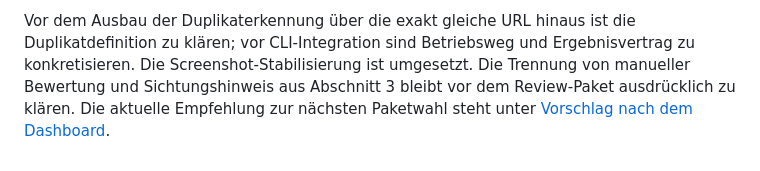
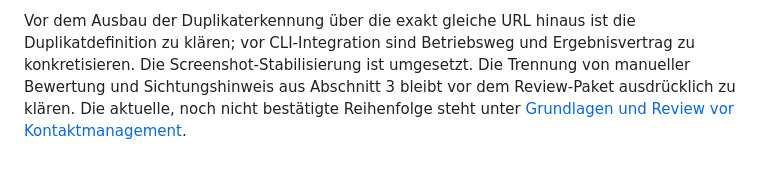
Before and after one commit to tfgrass/librebugbounty, a Markdown page: architecture/ui-workflow.md, the part around one of its changes. GitHub-like rendering.

```diff
--- a/architecture/ui-workflow.md
+++ b/architecture/ui-workflow.md
@@ -648,5 +697,5 @@ Vor dem Ausbau der Duplikaterkennung über die exakt gleiche URL hinaus ist die
 Duplikatdefinition zu klären; vor CLI-Integration sind Betriebsweg und
 Ergebnisvertrag zu konkretisieren. Die Screenshot-Stabilisierung ist umgesetzt.
 Die Trennung von manueller Bewertung und Sichtungshinweis aus Abschnitt 3 bleibt
-vor dem Review-Paket ausdrücklich zu klären. Die aktuelle Empfehlung zur nächsten
-Paketwahl steht unter [Vorschlag nach dem Dashboard](#vorschlag-nach-dem-dashboard-meldungen-v1).
+vor dem Review-Paket ausdrücklich zu klären. Die aktuelle, noch nicht bestätigte
+Reihenfolge steht unter [Grundlagen und Review vor Kontaktmanagement](#aktuelle-richtung-grundlagen-und-review-vor-kontaktmanagement).
```
Also changed, not shown: other parts of architecture/ui-workflow.md (+56 -7 lines), architecture/index.md (+11 -7 lines).
